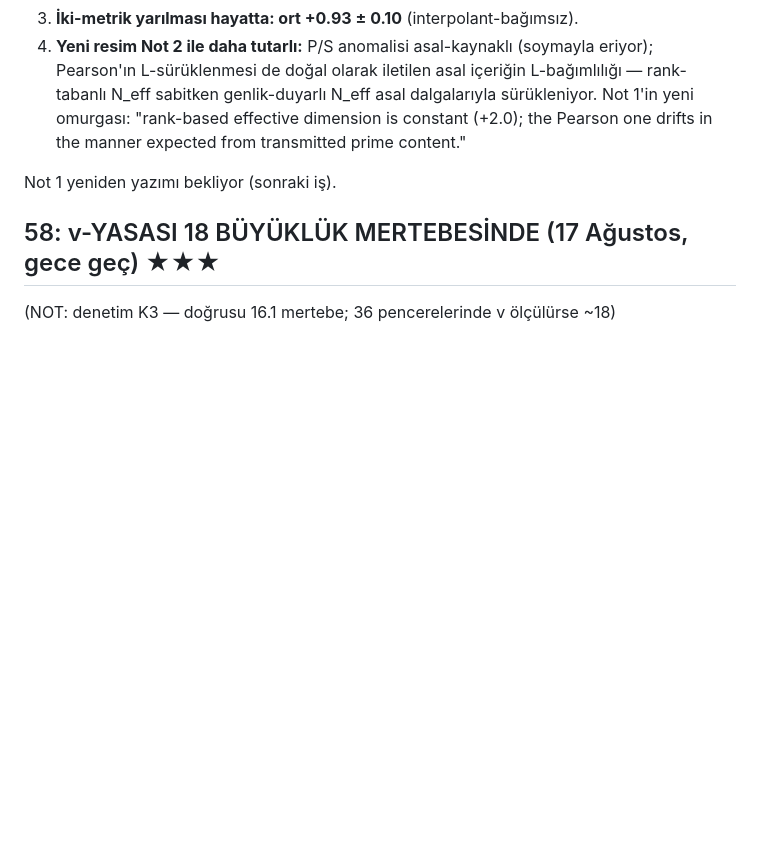
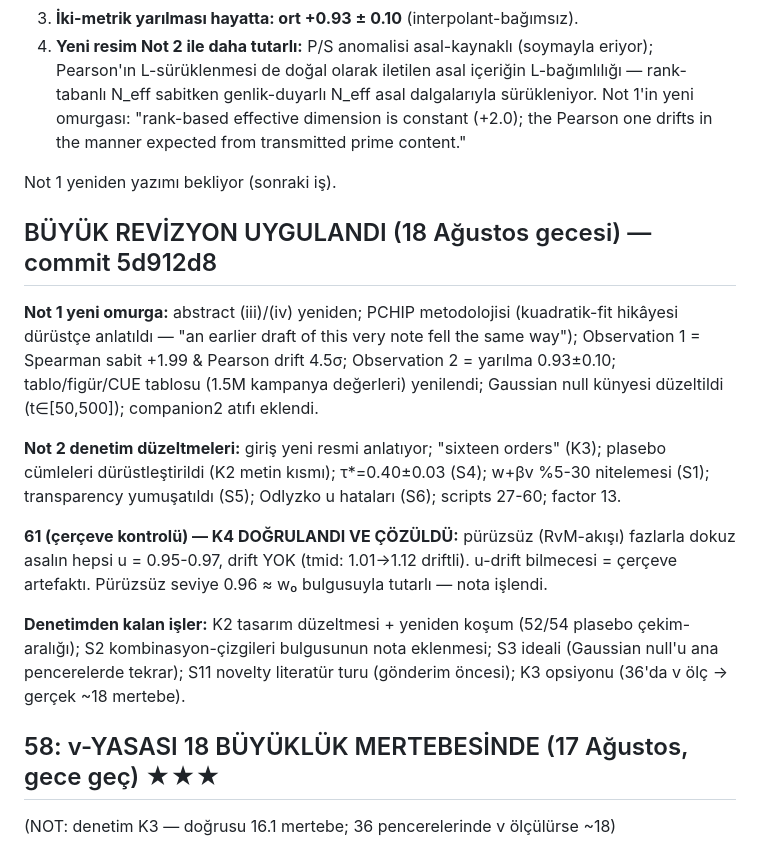
Before and after one commit to azizran/riemann-zero-statistics, a Markdown page: qm_riemann/LITERATUR_TARAMASI_16AGU2026.md, the part around the change. Rendered like a GitHub page; blank space fills up the shorter version.

Commit message:
Gunluk: buyuk revizyon kaydi + kalan denetim isleri listesi

```diff
--- a/qm_riemann/LITERATUR_TARAMASI_16AGU2026.md
+++ b/qm_riemann/LITERATUR_TARAMASI_16AGU2026.md
@@ -584,6 +584,30 @@ Hassas CUE kampanyası (16 N × 1.5M aralık, ampirik batch-hataları) + PCHIP
 
 Not 1 yeniden yazımı bekliyor (sonraki iş).
 
+## BÜYÜK REVİZYON UYGULANDI (18 Ağustos gecesi) — commit 5d912d8
+
+**Not 1 yeni omurga:** abstract (iii)/(iv) yeniden; PCHIP metodolojisi
+(kuadratik-fit hikâyesi dürüstçe anlatıldı — "an earlier draft of this very
+note fell the same way"); Observation 1 = Spearman sabit +1.99 & Pearson
+drift 4.5σ; Observation 2 = yarılma 0.93±0.10; tablo/figür/CUE tablosu
+(1.5M kampanya değerleri) yenilendi; Gaussian null künyesi düzeltildi
+(t∈[50,500]); companion2 atıfı eklendi.
+
+**Not 2 denetim düzeltmeleri:** giriş yeni resmi anlatıyor; "sixteen orders"
+(K3); plasebo cümleleri dürüstleştirildi (K2 metin kısmı); τ*=0.40±0.03
+(S4); w+βv %5-30 nitelemesi (S1); transparency yumuşatıldı (S5); Odlyzko
+u hataları (S6); scripts 27-60; factor 13.
+
+**61 (çerçeve kontrolü) — K4 DOĞRULANDI VE ÇÖZÜLDÜ:** pürüzsüz (RvM-akışı)
+fazlarla dokuz asalın hepsi u = 0.95-0.97, drift YOK (tmid: 1.01→1.12
+driftli). u-drift bilmecesi = çerçeve artefaktı. Pürüzsüz seviye 0.96 ≈
+w₀ bulgusuyla tutarlı — nota işlendi.
+
+**Denetimden kalan işler:** K2 tasarım düzeltmesi + yeniden koşum (52/54
+plasebo çekim-aralığı); S2 kombinasyon-çizgileri bulgusunun nota eklenmesi;
+S3 ideali (Gaussian null'u ana pencerelerde tekrar); S11 novelty literatür
+turu (gönderim öncesi); K3 opsiyonu (36'da v ölç → gerçek ~18 mertebe).
+
 ## 58: v-YASASI 18 BÜYÜKLÜK MERTEBESİNDE (17 Ağustos, gece geç) ★★★
 (NOT: denetim K3 — doğrusu 16.1 mertebe; 36 pencerelerinde v ölçülürse ~18)
 
```
